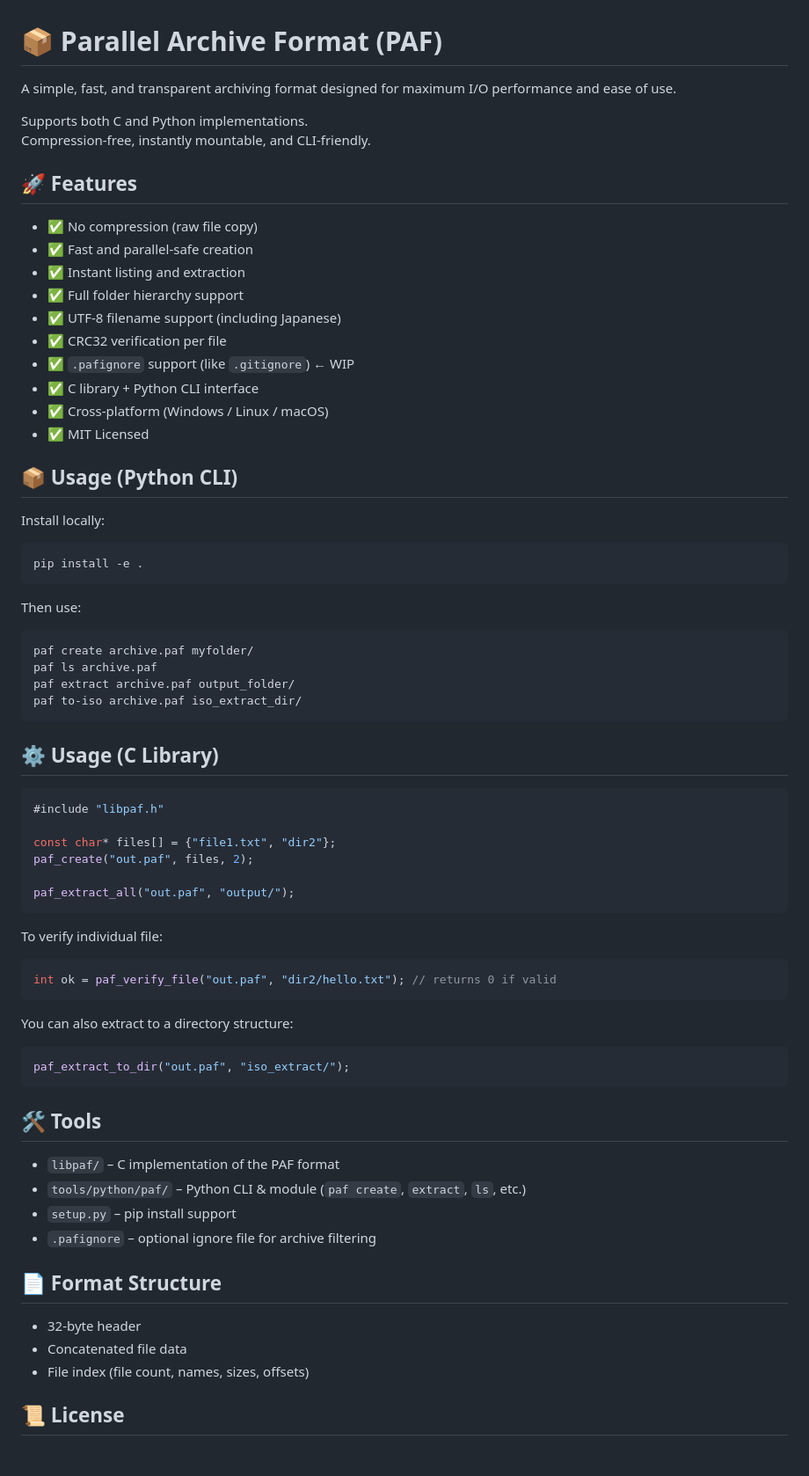
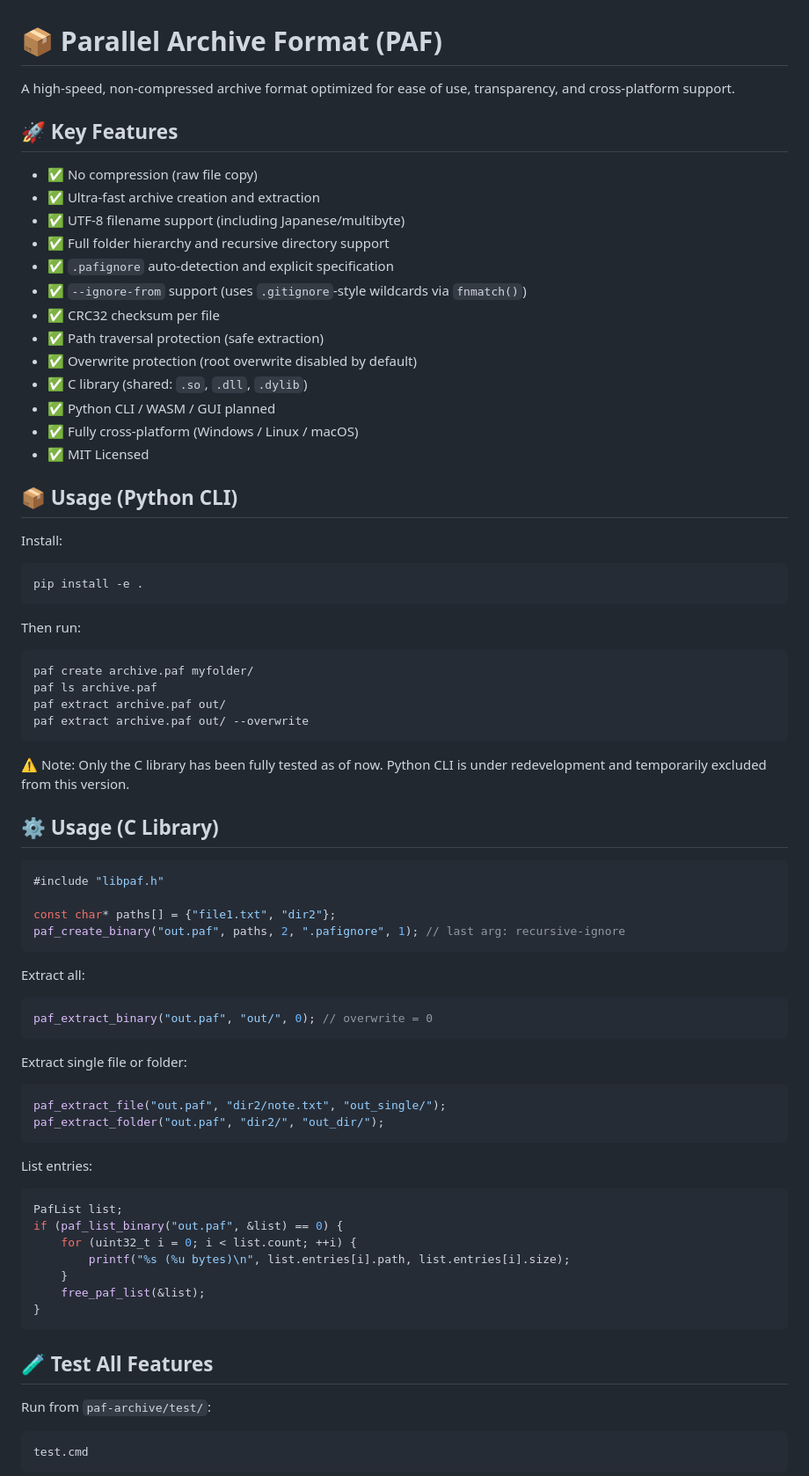
Before and after one commit to mati0516/paf-archive, a Markdown page: README.md, the part around one of its changes. Shown at 88% size. GitHub-like rendering.

Commit message:
Initial release: C library only (Python excluded)

````diff
--- a/README.md
+++ b/README.md
@@ -1,75 +1,81 @@
 # 📦 Parallel Archive Format (PAF)
 
-A simple, fast, and transparent archiving format designed for maximum I/O performance and ease of use.
+A high-speed, non-compressed archive format optimized for ease of use, transparency, and cross-platform support.
 
-Supports both C and Python implementations.
-Compression-free, instantly mountable, and CLI-friendly.
-
-## 🚀 Features
+## 🚀 Key Features
 
 - ✅ No compression (raw file copy)
-- ✅ Fast and parallel-safe creation
-- ✅ Instant listing and extraction
-- ✅ Full folder hierarchy support
-- ✅ UTF-8 filename support (including Japanese)
-- ✅ CRC32 verification per file
-- ✅ `.pafignore` support (like `.gitignore`) ← WIP
-- ✅ C library + Python CLI interface
-- ✅ Cross-platform (Windows / Linux / macOS)
+- ✅ Ultra-fast archive creation and extraction
+- ✅ UTF-8 filename support (including Japanese/multibyte)
+- ✅ Full folder hierarchy and recursive directory support
+- ✅ `.pafignore` auto-detection and explicit specification
+- ✅ `--ignore-from` support (uses `.gitignore`-style wildcards via `fnmatch()`)
+- ✅ CRC32 checksum per file
+- ✅ Path traversal protection (safe extraction)
+- ✅ Overwrite protection (root overwrite disabled by default)
+- ✅ C library (shared: `.so`, `.dll`, `.dylib`)
+- ✅ Python CLI / WASM / GUI planned
+- ✅ Fully cross-platform (Windows / Linux / macOS)
 - ✅ MIT Licensed
 
 ## 📦 Usage (Python CLI)
 
-Install locally:
+Install:
 
 ```bash
 pip install -e .
 ```
 
-Then use:
+Then run:
 
 ```bash
 paf create archive.paf myfolder/
 paf ls archive.paf
-paf extract archive.paf output_folder/
-paf to-iso archive.paf iso_extract_dir/
+paf extract archive.paf out/
+paf extract archive.paf out/ --overwrite
 ```
+
+⚠️ Note: Only the C library has been fully tested as of now. Python CLI is under redevelopment and temporarily excluded from this version.
 
 ## ⚙️ Usage (C Library)
 
 ```c
 #include "libpaf.h"
 
-const char* files[] = {"file1.txt", "dir2"};
-paf_create("out.paf", files, 2);
-
-paf_extract_all("out.paf", "output/");
+const char* paths[] = {"file1.txt", "dir2"};
+paf_create_binary("out.paf", paths, 2, ".pafignore", 1); // last arg: recursive-ignore
 ```
 
-To verify individual file:
+Extract all:
 
 ```c
-int ok = paf_verify_file("out.paf", "dir2/hello.txt"); // returns 0 if valid
+paf_extract_binary("out.paf", "out/", 0); // overwrite = 0
 ```
 
-You can also extract to a directory structure:
+Extract single file or folder:
 
 ```c
-paf_extract_to_dir("out.paf", "iso_extract/");
+paf_extract_file("out.paf", "dir2/note.txt", "out_single/");
+paf_extract_folder("out.paf", "dir2/", "out_dir/");
 ```
 
-## 🛠 Tools
+List entries:
 
-- `libpaf/` – C implementation of the PAF format
-- `tools/python/paf/` – Python CLI & module (`paf create`, `extract`, `ls`, etc.)
-- `setup.py` – pip install support
-- `.pafignore` – optional ignore file for archive filtering
+```c
+PafList list;
+if (paf_list_binary("out.paf", &list) == 0) {
+    for (uint32_t i = 0; i < list.count; ++i) {
+        printf("%s (%u bytes)\n", list.entries[i].path, list.entries[i].size);
+    }
+    free_paf_list(&list);
+}
+```
 
-## 📄 Format Structure
+## 🧪 Test All Features
 
-- 32-byte header
-- Concatenated file data
-- File index (file count, names, sizes, offsets)
+Run from `paf-archive/test/`:
 
-## 📜 License
+```cmd
+test.cmd
+```
 
````
Also changed, not shown: other parts of README.md (+50 -51 lines).
